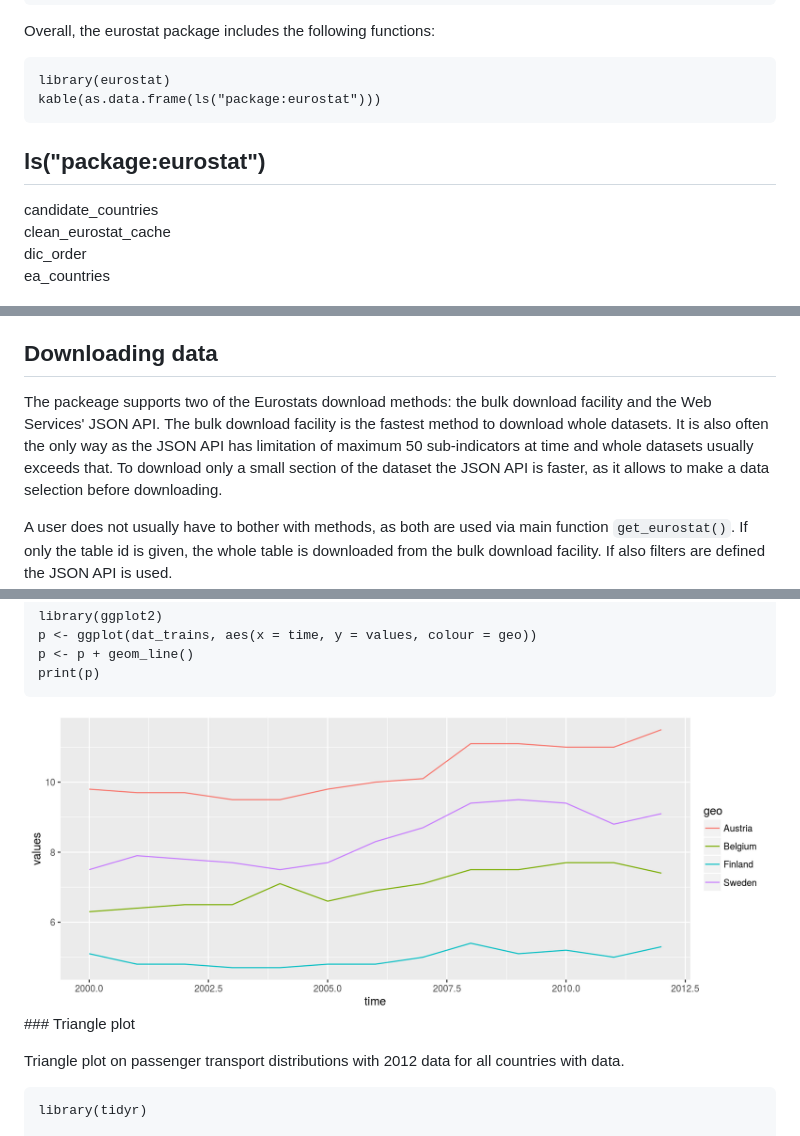
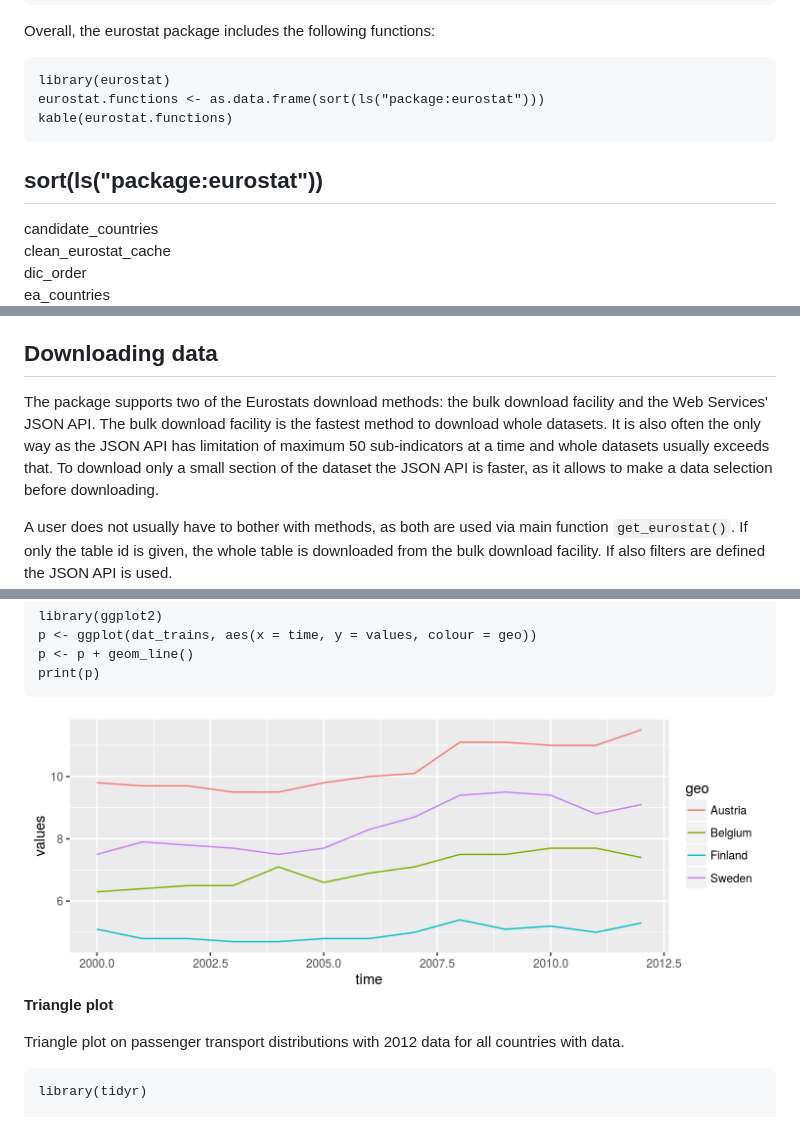
Before and after one commit to rOpenGov/eurostat, a Markdown page: vignettes/eurostat_tutorial.md, 3 parts joined by grey strips. GitHub-like rendering; pictures changed too: vignettes/fig/trains_plot-1.png.

```diff
--- a/vignettes/eurostat_tutorial.md
+++ b/vignettes/eurostat_tutorial.md
@@ -42,10 +42,11 @@ Development version:
 Overall, the eurostat package includes the following functions:
 
     library(eurostat)
-    kable(as.data.frame(ls("package:eurostat")))
+    eurostat.functions <- as.data.frame(sort(ls("package:eurostat")))
+    kable(eurostat.functions)
 
-ls("package:eurostat")
-----------------------
+sort(ls("package:eurostat"))
+----------------------------
 
 candidate\_countries
 clean\_eurostat\_cache
@@ -263,11 +264,11 @@ parenthesis.
 <a name="download"></a>Downloading data
 ---------------------------------------
 
-The packeage supports two of the Eurostats download methods: the bulk
+The package supports two of the Eurostats download methods: the bulk
 download facility and the Web Services' JSON API. The bulk download
 facility is the fastest method to download whole datasets. It is also
 often the only way as the JSON API has limitation of maximum 50
-sub-indicators at time and whole datasets usually exceeds that. To
+sub-indicators at a time and whole datasets usually exceeds that. To
 download only a small section of the dataset the JSON API is faster, as
 it allows to make a data selection before downloading.
 
@@ -895,7 +917,7 @@ Visualizing train passenger data with `ggplot2`:
     print(p)
 
 ![](fig/trains_plot-1.png)
- \#\#\# <a name="triangle"></a>Triangle plot
+ <a name="triangle"></a>**Triangle plot**
 
 Triangle plot on passenger transport distributions with 2012 data for
 all countries with data.
```
Also changed, not shown: other parts of vignettes/eurostat_tutorial.md (+27 -6 lines), 1 other file.
